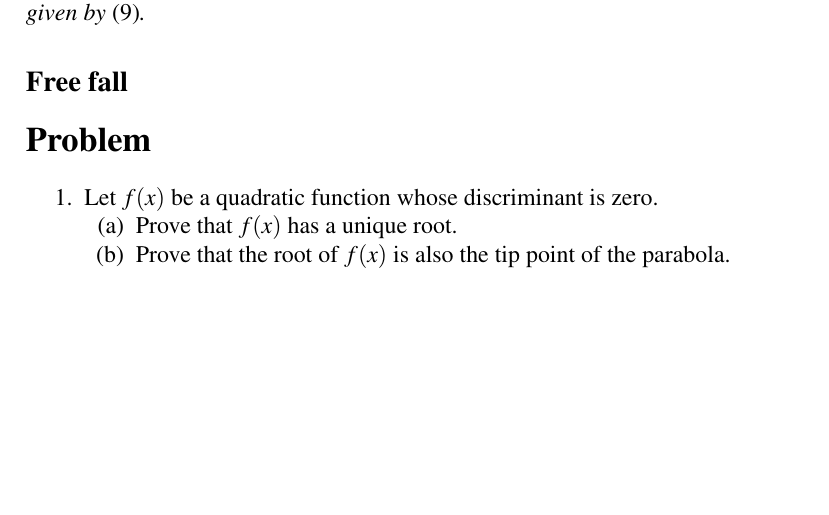
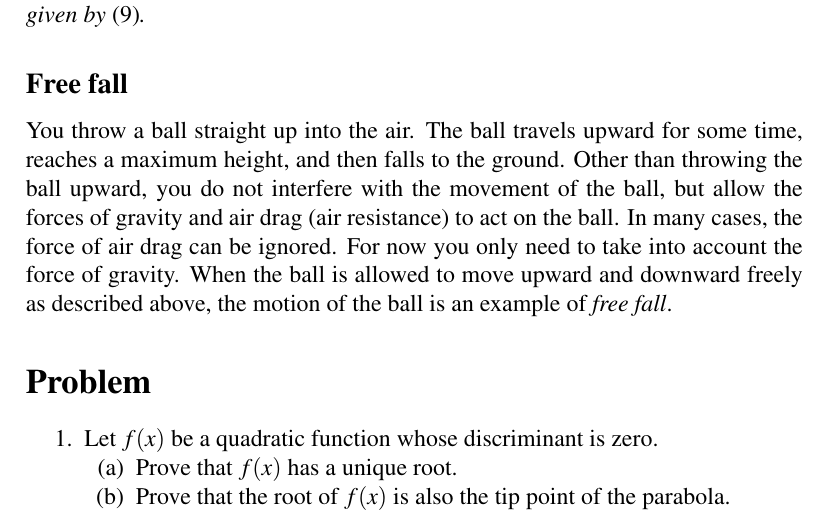
Before and after one commit to mvngu/hsnote, a LaTeX document (07_quadratic.tex): part of page 12 of 12, cut so that both start at the same text, the shorter picture padded with empty space. Compiled offline with pdfLaTeX.

Commit message:
Describe free fall due to the force of gravity.

```diff
--- a/07_quadratic.tex
+++ b/07_quadratic.tex
@@ -1654,6 +1654,16 @@ which are the same as those given by~\eqref{eqn:running_ants_roots}.
 %%%%%%%%%%%%%%%%%%%%%%%%%%%%%%%%%%%%%%%%%%%%%%%%%%%%%%%%%%%%%%%%%%%%%%%%%%%
 
 \subsection*{Free fall}
+
+You throw a ball straight up into the air.  The ball travels upward
+for some time, reaches a maximum height, and then falls to the
+ground.  Other than throwing the ball upward, you do not interfere
+with the movement of the ball, but allow the forces of gravity and air
+drag~(air resistance) to act on the ball.  In many cases, the force of
+air drag can be ignored.  For now you only need to take into account
+the force of gravity.  When the ball is allowed to move upward and
+downward freely as described above, the motion of the ball is an
+example of \emph{free fall}.
 
 
 %%%%%%%%%%%%%%%%%%%%%%%%%%%%%%%%%%%%%%%%%%%%%%%%%%%%%%%%%%%%%%%%%%%%%%%%%%%
```
